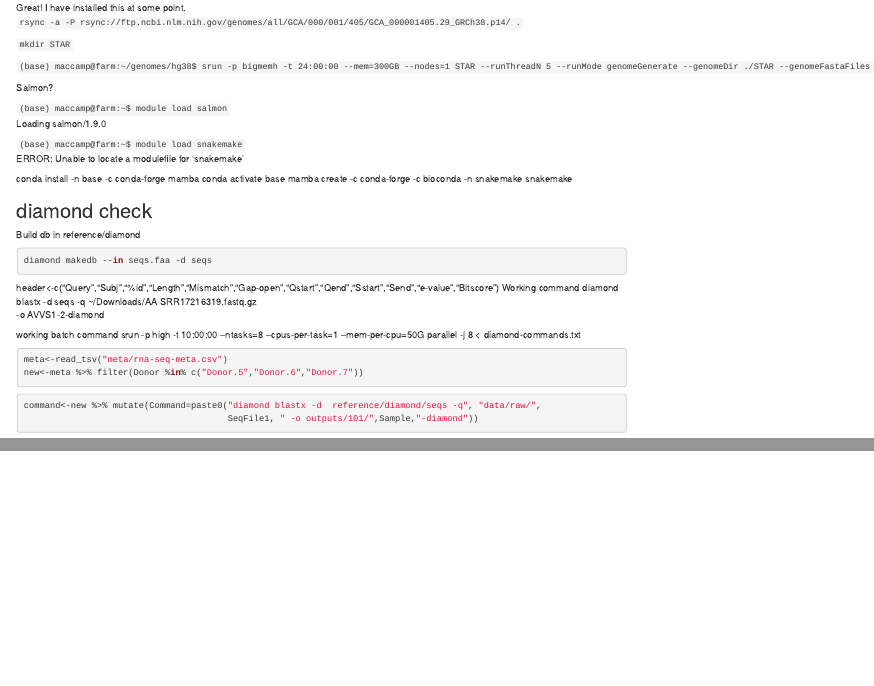
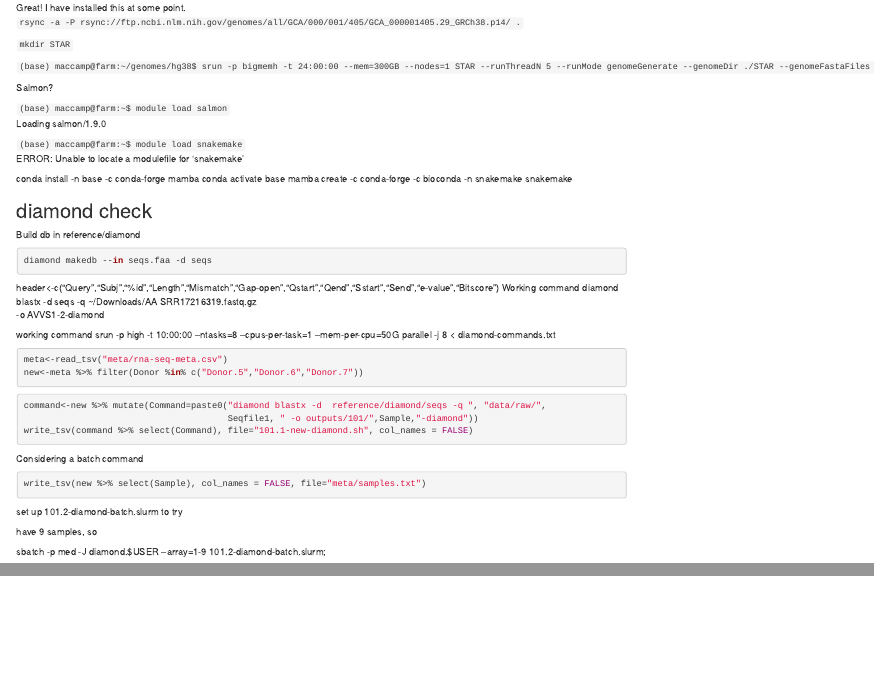
Before and after one commit to MacCampbell/epv-safe-harbor, an R Markdown document (101-set-up.Rmd): the page in a window 1100 px wide, from 240 px down, and a second part further down, joined at a grey line. Rendered offline with R 4.5, knitr and Pandoc, with nearby package versions; some code elsewhere in the file could not run offline.

Commit message:
trying batch diamond search

````diff
--- a/101-set-up.Rmd
+++ b/101-set-up.Rmd
@@ -59,7 +59,7 @@ header<-c("Query","Subj","%id","Length","Mismatch","Gap-open","Qstart","Qend","S
 Working command diamond blastx -d seqs -q ~/Downloads/AA SRR17216319.fastq.gz \
   -o AVVS1-2-diamond
 
-working batch command
+working  command
 srun -p high -t 10:00:00 --ntasks=8 --cpus-per-task=1 --mem-per-cpu=50G parallel -j 8 < diamond-commands.txt
 
 ```{r}
@@ -68,5 +68,19 @@ new<-meta %>% filter(Donor %in% c("Donor.5","Donor.6","Donor.7"))
 ```
 
 ```{r}
-command<-new %>% mutate(Command=paste0("diamond blastx -d  reference/diamond/seqs -q", "data/raw/",
-                                       SeqFile1, " -o outputs/101/",Sample,"-diamond"))
+command<-new %>% mutate(Command=paste0("diamond blastx -d  reference/diamond/seqs -q ", "data/raw/",
+                                       Seqfile1, " -o outputs/101/",Sample,"-diamond"))
+write_tsv(command %>% select(Command), file="101.1-new-diamond.sh", col_names = FALSE)
+```
+
+Considering a batch command
+
+```{r}
+write_tsv(new %>% select(Sample), col_names = FALSE, file="meta/samples.txt")
+```
+
+set up 101.2-diamond-batch.slurm to try
+
+have 9 samples, so
+
+sbatch -p med -J diamond.$USER --array=1-9 101.2-diamond-batch.slurm;
--- /dev/null
+++ b/meta/samples.txt
@@ -0,0 +1,9 @@
+Control-1
+Control-2
+Control-3
+NUP-1
+NUP-2
+NUP-3
+PVT-1
+PVT-2
+PVT-3
````
Also changed, not shown: 1 other file.
